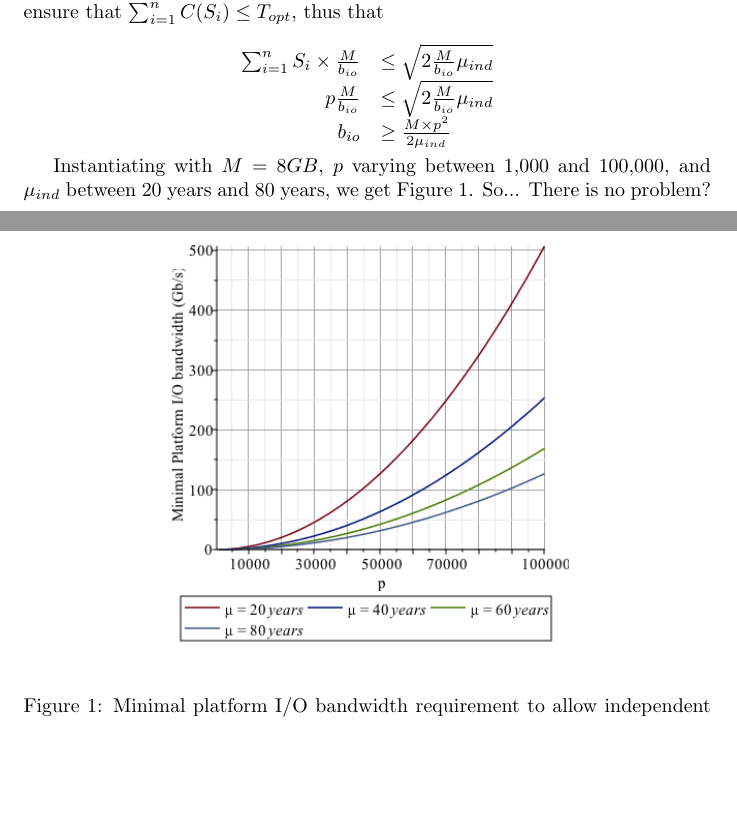
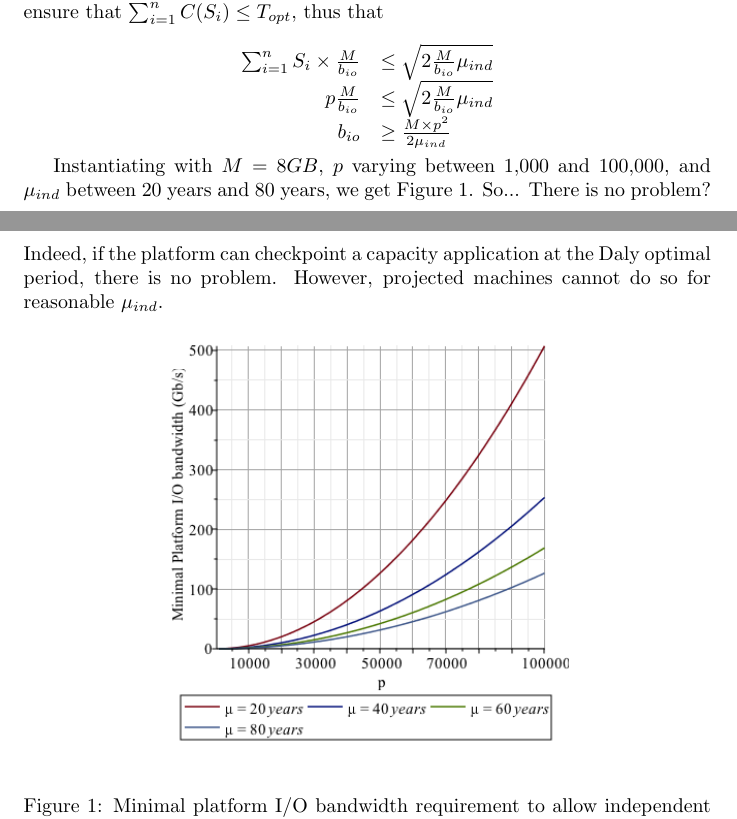
Before and after one commit to SMURFSorg/ABBFHR17-cCR-Platform, a LaTeX document (brainstorm/motivation.tex): two parts of pages 1 and 2 of 2, joined at a grey line, cut so that both start at the same text, the shorter picture padded with empty space. Compiled offline with pdfLaTeX.

Commit message:
Trying to commit a change using SVN

```diff
--- a/brainstorm/motivation.tex
+++ b/brainstorm/motivation.tex
@@ -28,7 +28,7 @@ p\frac{M}{b_{io}} & \leq \sqrt{2\frac{M}{b_{io}}\mu_{ind}}\\
 b_{io} & \geq \frac{M\times p^2}{2\mu_{ind}}
 \end{array}$$
 
-Instantiating with $M = 8GB$, $p$ varying between 1,000 and 100,000, and $\mu_{ind}$ between 20 years and 80 years, we get Figure~\ref{fig:minio}. So... There is no problem?
+Instantiating with $M = 8GB$, $p$ varying between 1,000 and 100,000, and $\mu_{ind}$ between 20 years and 80 years, we get Figure~\ref{fig:minio}. So... There is no problem? Indeed, if the platform can checkpoint a capacity application at the Daly optimal period, there is no problem. However, projected machines cannot do so for reasonable $\mu_{ind}$.
 
 \begin{figure}[h!]
 \begin{center}
```
